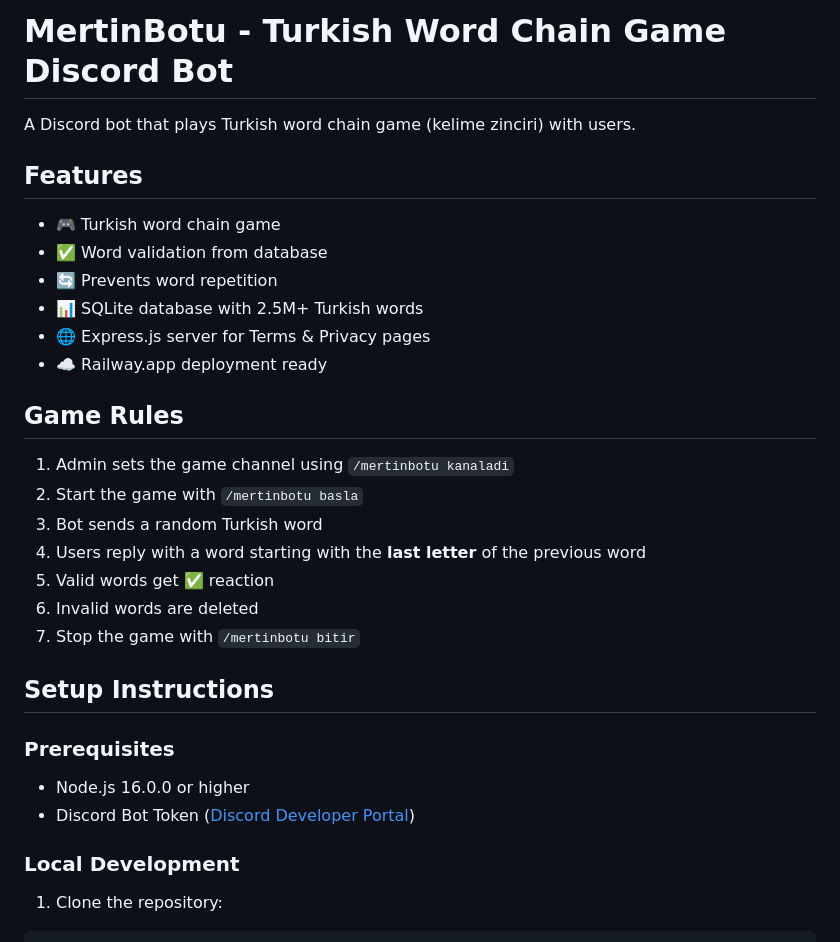
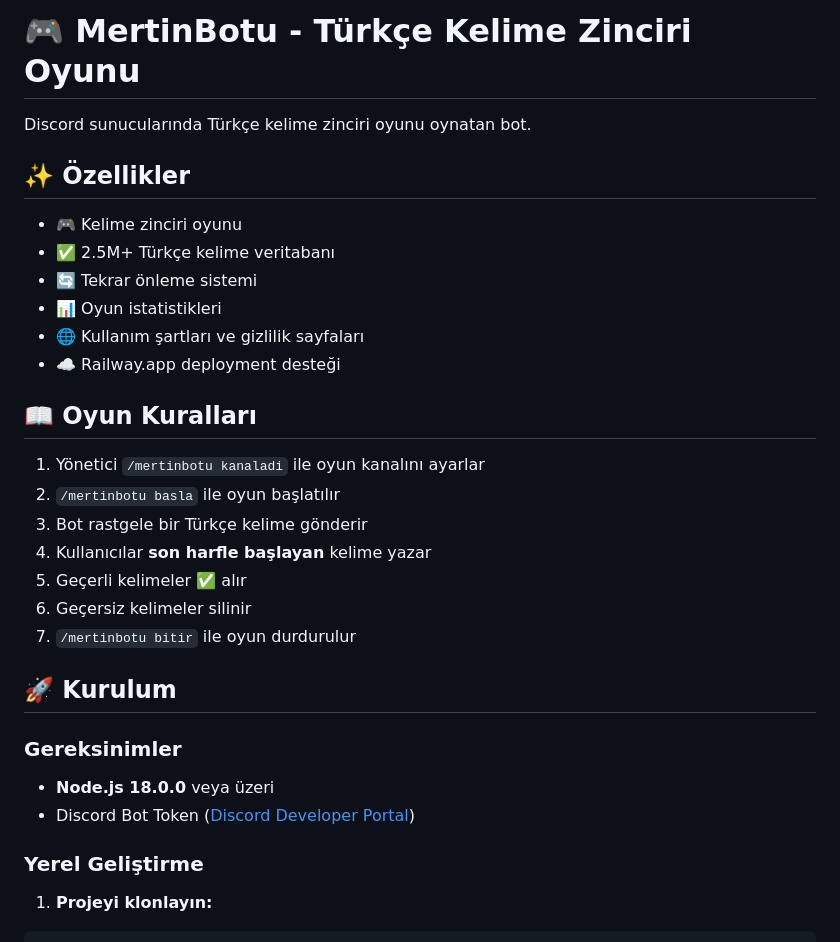
Before and after one commit to akarmert/discord-kelime-oyunu, a Markdown page: README.md, the part around the change printed below. Rendered like a GitHub page.

````diff
--- a/README.md
+++ b/README.md
@@ -1,34 +1,34 @@
-# MertinBotu - Turkish Word Chain Game Discord Bot
+# 🎮 MertinBotu - Türkçe Kelime Zinciri Oyunu
 
-A Discord bot that plays Turkish word chain game (kelime zinciri) with users.
+Discord sunucularında Türkçe kelime zinciri oyunu oynatan bot.
 
-## Features
+## ✨ Özellikler
 
-- 🎮 Turkish word chain game
-- ✅ Word validation from database
-- 🔄 Prevents word repetition
-- 📊 SQLite database with 2.5M+ Turkish words
-- 🌐 Express.js server for Terms & Privacy pages
-- ☁️ Railway.app deployment ready
+- 🎮 Kelime zinciri oyunu
+- ✅ 2.5M+ Türkçe kelime veritabanı
+- 🔄 Tekrar önleme sistemi
+- 📊 Oyun istatistikleri
+- 🌐 Kullanım şartları ve gizlilik sayfaları
+- ☁️ Railway.app deployment desteği
 
-## Game Rules
+## 📖 Oyun Kuralları
 
-1. Admin sets the game channel using `/mertinbotu kanaladi`
-2. Start the game with `/mertinbotu basla`
-3. Bot sends a random Turkish word
-4. Users reply with a word starting with the **last letter** of the previous word
-5. Valid words get ✅ reaction
-6. Invalid words are deleted
-7. Stop the game with `/mertinbotu bitir`
+1. Yönetici `/mertinbotu kanaladi` ile oyun kanalını ayarlar
+2. `/mertinbotu basla` ile oyun başlatılır
+3. Bot rastgele bir Türkçe kelime gönderir
+4. Kullanıcılar **son harfle başlayan** kelime yazar
+5. Geçerli kelimeler ✅ alır
+6. Geçersiz kelimeler silinir
+7. `/mertinbotu bitir` ile oyun durdurulur
 
-## Setup Instructions
+## 🚀 Kurulum
 
-### Prerequisites
+### Gereksinimler
 
-- Node.js 16.0.0 or higher
+- **Node.js 18.0.0** veya üzeri
 - Discord Bot Token ([Discord Developer Portal](https://discord.com/developers/applications))
 
-### Local Development
+### Yerel Geliştirme
 
-1. Clone the repository:
+1. **Projeyi klonlayın:**
 ```bash
````
Also changed, not shown: other parts of README.md (+52 -74 lines).
